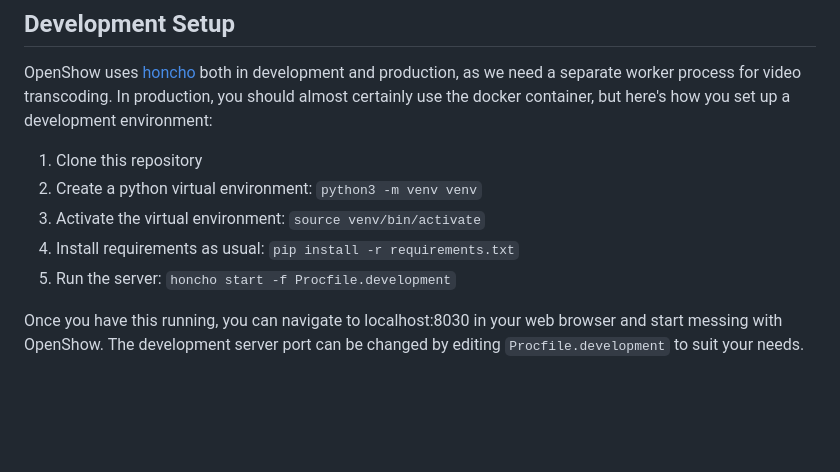
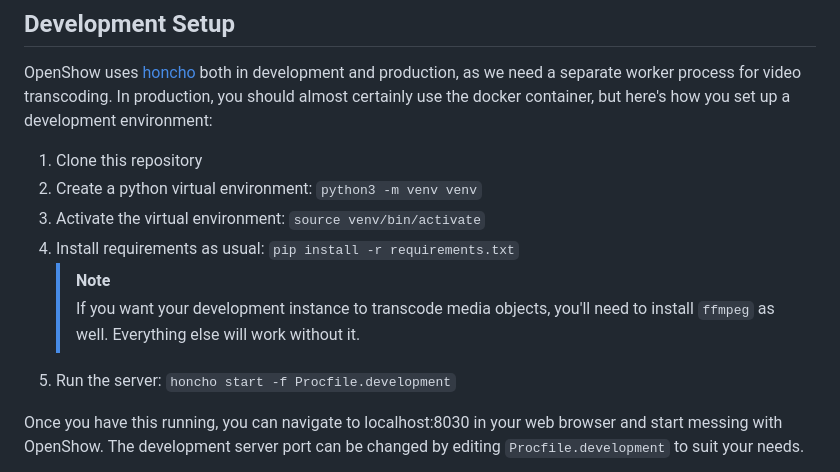
Before and after one commit to sheepman4267/OpenShow, a Markdown page: README.md, the part around the change. GitHub-like rendering; blank space fills up the shorter version.

Commit message:
Add ffmpeg note to README.md

```diff
--- a/README.md
+++ b/README.md
@@ -81,6 +81,8 @@ In production, you should almost certainly use the docker container, but here's
 2. Create a python virtual environment: `python3 -m venv venv`
 3. Activate the virtual environment: `source venv/bin/activate`
 4. Install requirements as usual: `pip install -r requirements.txt`
+   > [!NOTE]
+   > If you want your development instance to transcode media objects, you'll need to install `ffmpeg` as well. Everything else will work without it.
 5. Run the server: `honcho start -f Procfile.development`
 
 Once you have this running, you can navigate to localhost:8030 in your web browser and start messing with OpenShow. The development server port can be changed by editing `Procfile.development` to suit your needs.
```
